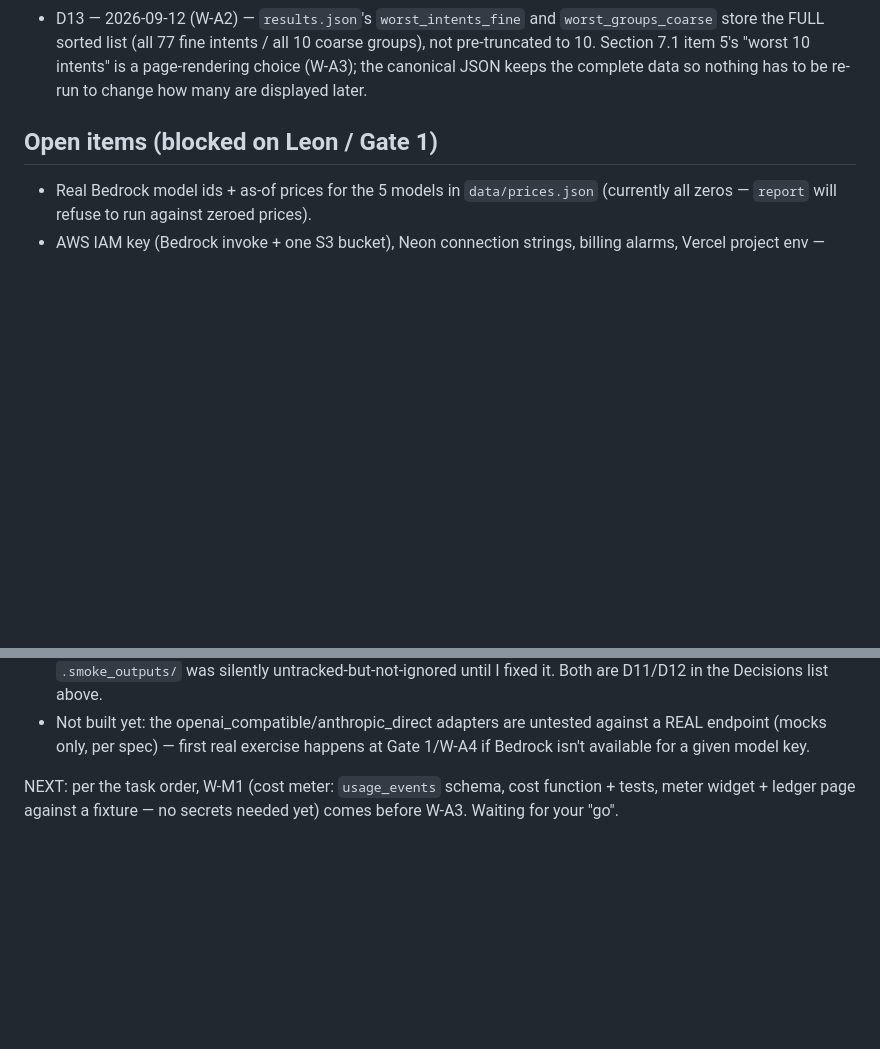
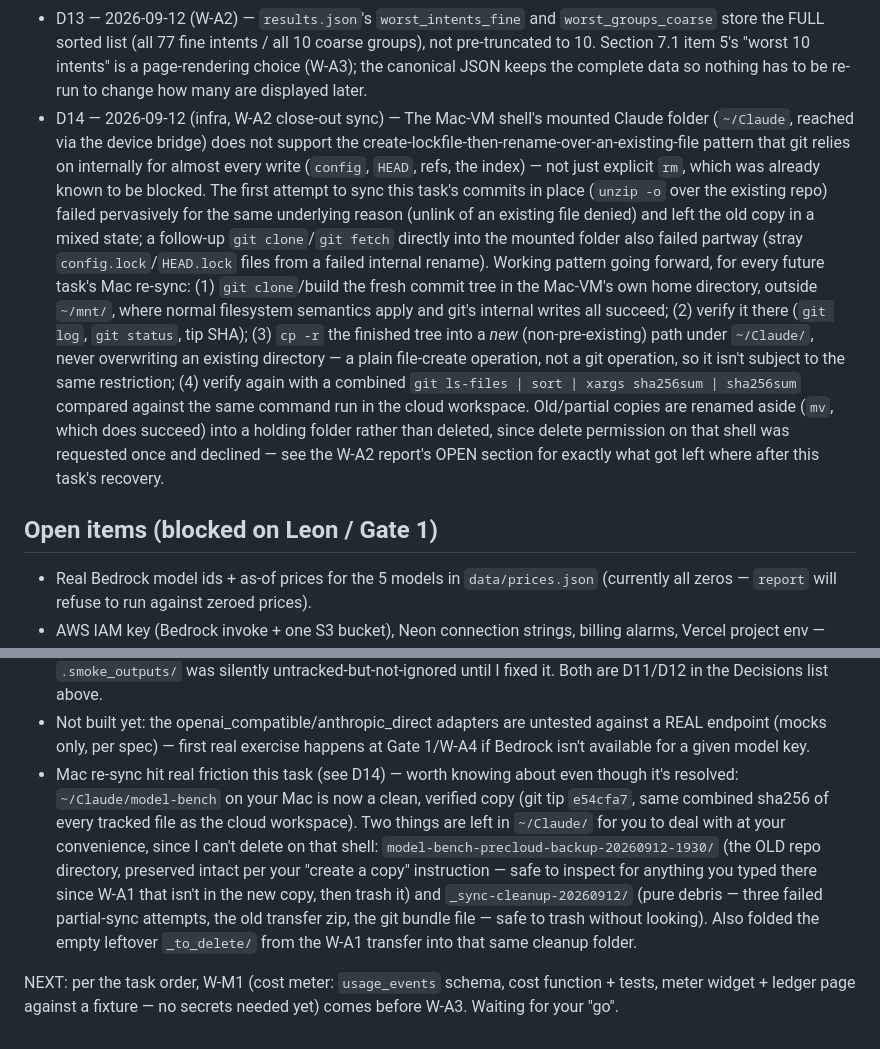
Before and after one commit to alphan-ml/model-bench, a Markdown page: CONTEXT.md, 2 parts joined by grey strips. Rendered like a GitHub page; blank space fills up the shorter version.

Commit message:
Log D14: Mac-VM mount sync constraints and the clone-then-copy fix
Documents the friction hit re-syncing W-A2 to the Mac (unlink/rename-over-
existing-file is blocked inside ~/work/, not just explicit rm) and the
working pattern going forward: build/verify in the Mac-VM's own home dir,
then cp -r into a fresh path under ~/work/, never overwriting in place.

```diff
--- a/CONTEXT.md
+++ b/CONTEXT.md
@@ -143,6 +143,30 @@ python3 -m modelbench.cli pull-data
   "worst 10 intents" is a page-rendering choice (W-A3); the canonical JSON
   keeps the complete data so nothing has to be re-run to change how many
   are displayed later.
+- D14 — 2026-09-12 (infra, W-A2 close-out sync) — The Mac-VM shell's mounted
+  Claude folder (`~/Claude`, reached via the device bridge) does not support
+  the create-lockfile-then-rename-over-an-existing-file pattern that git
+  relies on internally for almost every write (`config`, `HEAD`, refs, the
+  index) — not just explicit `rm`, which was already known to be blocked.
+  The first attempt to sync this task's commits in place (`unzip -o` over
+  the existing repo) failed pervasively for the same underlying reason
+  (unlink of an existing file denied) and left the old copy in a mixed
+  state; a follow-up `git clone`/`git fetch` directly into the mounted
+  folder also failed partway (stray `config.lock`/`HEAD.lock` files from a
+  failed internal rename). Working pattern going forward, for every future
+  task's Mac re-sync: (1) `git clone`/build the fresh commit tree in the
+  Mac-VM's own home directory, outside `~/mnt/`, where normal filesystem
+  semantics apply and git's internal writes all succeed; (2) verify it
+  there (`git log`, `git status`, tip SHA); (3) `cp -r` the finished tree
+  into a *new* (non-pre-existing) path under `~/Claude/`, never overwriting
+  an existing directory — a plain file-create operation, not a git
+  operation, so it isn't subject to the same restriction; (4) verify again
+  with a combined `git ls-files | sort | xargs sha256sum | sha256sum`
+  compared against the same command run in the cloud workspace. Old/partial
+  copies are renamed aside (`mv`, which does succeed) into a holding folder
+  rather than deleted, since delete permission on that shell was requested
+  once and declined — see the W-A2 report's OPEN section for exactly what
+  got left where after this task's recovery.
 
 ## Open items (blocked on Leon / Gate 1)
 
@@ -327,6 +351,18 @@ OPEN:
   untested against a REAL endpoint (mocks only, per spec) — first real
   exercise happens at Gate 1/W-A4 if Bedrock isn't available for a given
   model key.
+- Mac re-sync hit real friction this task (see D14) — worth knowing about
+  even though it's resolved: `~/Claude/model-bench` on your Mac is now a
+  clean, verified copy (git tip `e54cfa7`, same combined sha256 of every
+  tracked file as the cloud workspace). Two things are left in `~/Claude/`
+  for you to deal with at your convenience, since I can't delete on that
+  shell: `model-bench-precloud-backup-20260912-1930/` (the OLD repo
+  directory, preserved intact per your "create a copy" instruction — safe
+  to inspect for anything you typed there since W-A1 that isn't in the new
+  copy, then trash it) and `_sync-cleanup-20260912/` (pure debris — three
+  failed partial-sync attempts, the old transfer zip, the git bundle file —
+  safe to trash without looking). Also folded the empty leftover
+  `_to_delete/` from the W-A1 transfer into that same cleanup folder.
 
 NEXT: per the task order, W-M1 (cost meter: `usage_events` schema, cost
 function + tests, meter widget + ledger page against a fixture — no
```
